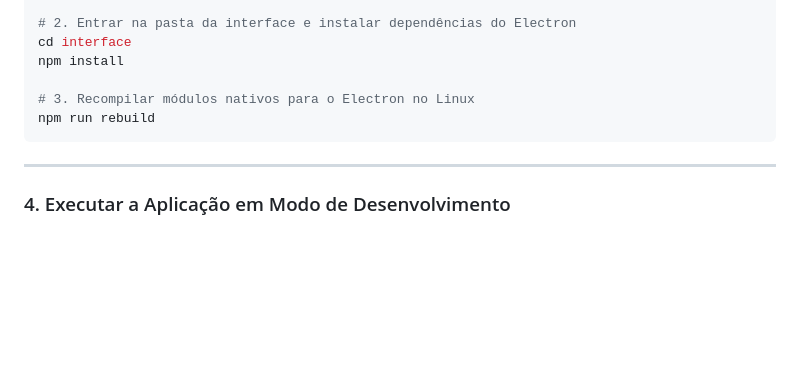
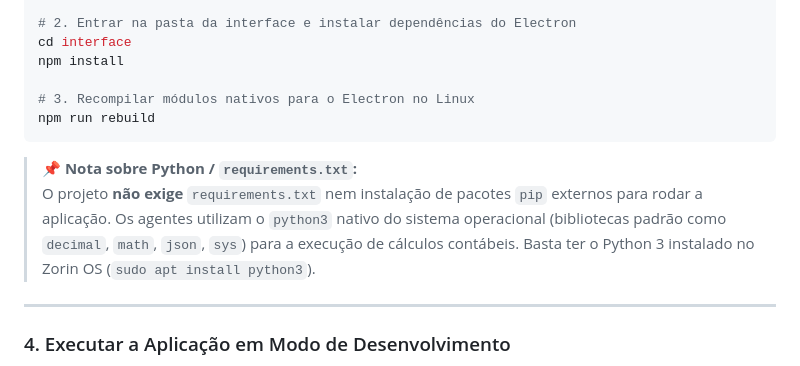
Before and after one commit to Eddy8080/57-Agentes-Contabilidade, a Markdown page: zorin.md, the part around the change. Drawn GitHub-style; blank space fills up the shorter version.

Commit message:
docs: detalhar funcionamento do python e ausencia de requirements.txt no zorin.md

````diff
--- a/zorin.md
+++ b/zorin.md
@@ -67,6 +67,9 @@ npm install
 npm run rebuild
 ```
 
+> **📌 Nota sobre Python / `requirements.txt`:**
+> O projeto **não exige** `requirements.txt` nem instalação de pacotes `pip` externos para rodar a aplicação. Os agentes utilizam o `python3` nativo do sistema operacional (bibliotecas padrão como `decimal`, `math`, `json`, `sys`) para a execução de cálculos contábeis. Basta ter o Python 3 instalado no Zorin OS (`sudo apt install python3`).
+
 ---
 
 ### 4. Executar a Aplicação em Modo de Desenvolvimento
````
